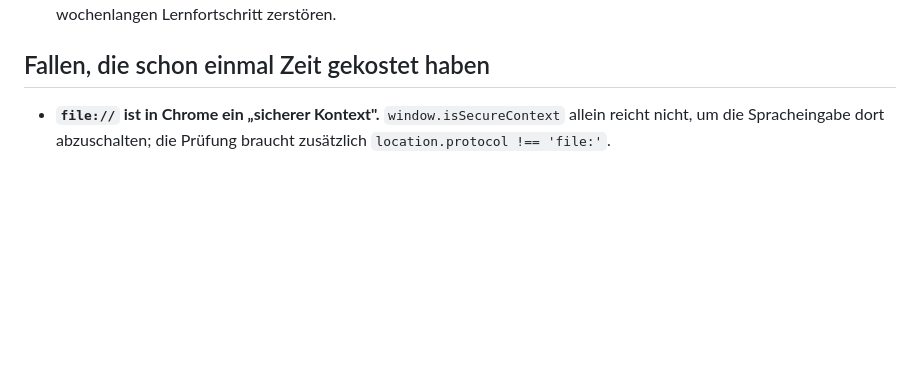
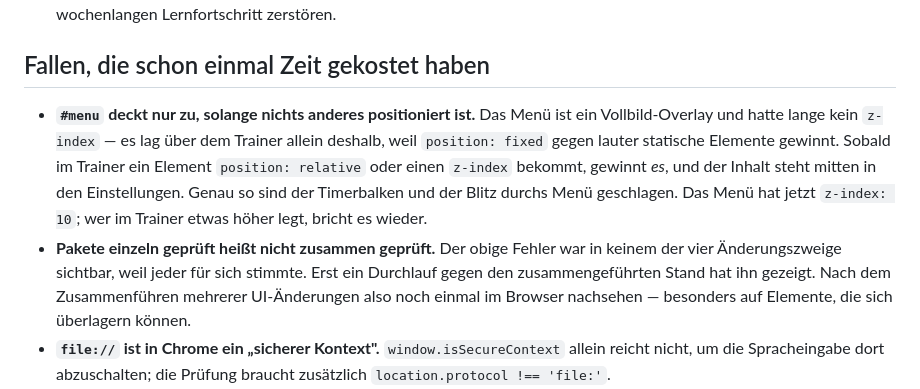
Before and after one commit to moohdyy/mathelerner, a Markdown page: CLAUDE.md, the part around the change. GitHub-like rendering; blank space fills up the shorter version.

Commit message:
Stapelreihenfolge-Falle und Integrationsprüfung in CLAUDE.md festgehalten

```diff
--- a/CLAUDE.md
+++ b/CLAUDE.md
@@ -101,6 +101,19 @@ sind mehrfach falsch umgesetzt worden:
 
 ## Fallen, die schon einmal Zeit gekostet haben
 
+- **`#menu` deckt nur zu, solange nichts anderes positioniert ist.** Das Menü
+  ist ein Vollbild-Overlay und hatte lange kein `z-index` — es lag über dem
+  Trainer allein deshalb, weil `position: fixed` gegen lauter statische
+  Elemente gewinnt. Sobald im Trainer ein Element `position: relative` oder
+  einen `z-index` bekommt, gewinnt *es*, und der Inhalt steht mitten in den
+  Einstellungen. Genau so sind der Timerbalken und der Blitz durchs Menü
+  geschlagen. Das Menü hat jetzt `z-index: 10`; wer im Trainer etwas höher
+  legt, bricht es wieder.
+- **Pakete einzeln geprüft heißt nicht zusammen geprüft.** Der obige Fehler
+  war in keinem der vier Änderungszweige sichtbar, weil jeder für sich
+  stimmte. Erst ein Durchlauf gegen den zusammengeführten Stand hat ihn
+  gezeigt. Nach dem Zusammenführen mehrerer UI-Änderungen also noch einmal
+  im Browser nachsehen — besonders auf Elemente, die sich überlagern können.
 - **`file://` ist in Chrome ein „sicherer Kontext".** `window.isSecureContext`
   allein reicht nicht, um die Spracheingabe dort abzuschalten; die Prüfung
   braucht zusätzlich `location.protocol !== 'file:'`.
```
